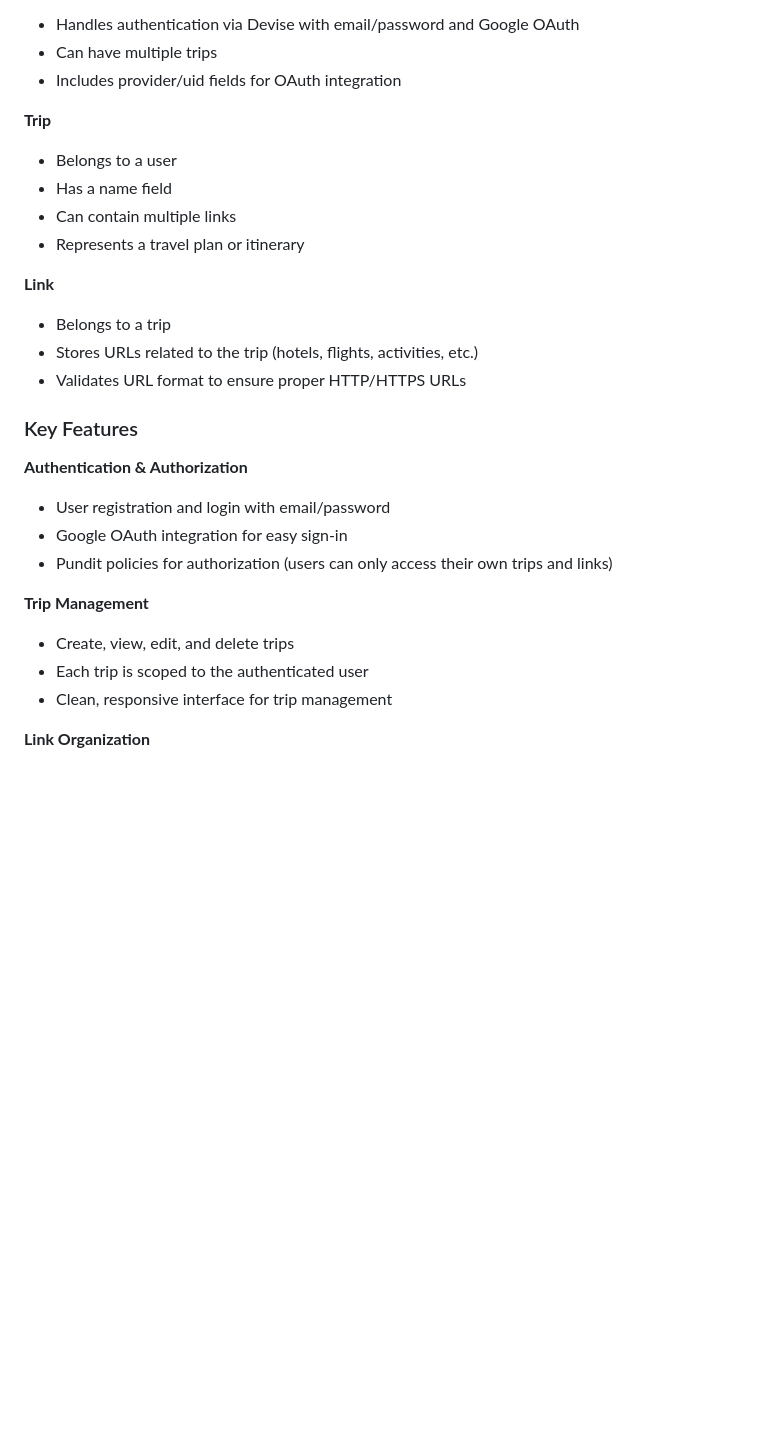
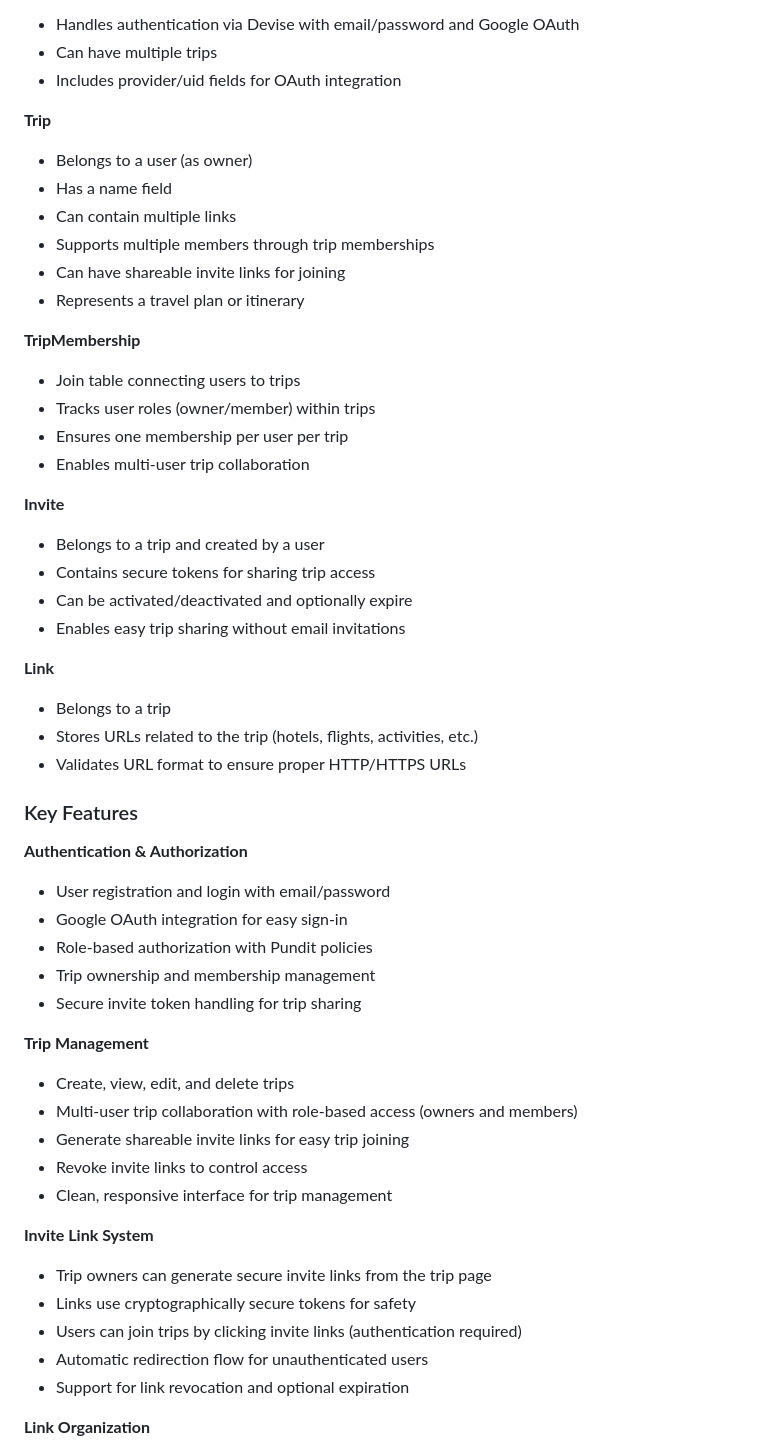
Before and after one commit to juanibiapina/travelapp, a Markdown page: CONTRIBUTING.md, the part around one of its changes. Drawn GitHub-style; blank space fills up the shorter version.

Commit message:
Update CONTRIBUTING.md to document invite link functionality
Co-authored-by: juanibiapina <568764+juanibiapina@users.noreply.github.com>

```diff
--- a/CONTRIBUTING.md
+++ b/CONTRIBUTING.md
@@ -51,10 +51,24 @@ The Travel App has a simple but effective data model:
 - Includes provider/uid fields for OAuth integration
 
 **Trip**
-- Belongs to a user
+- Belongs to a user (as owner)
 - Has a name field
 - Can contain multiple links
+- Supports multiple members through trip memberships
+- Can have shareable invite links for joining
 - Represents a travel plan or itinerary
+
+**TripMembership**
+- Join table connecting users to trips
+- Tracks user roles (owner/member) within trips
+- Ensures one membership per user per trip
+- Enables multi-user trip collaboration
+
+**Invite**
+- Belongs to a trip and created by a user
+- Contains secure tokens for sharing trip access
+- Can be activated/deactivated and optionally expire
+- Enables easy trip sharing without email invitations
 
 **Link**
 - Belongs to a trip
@@ -66,12 +80,23 @@ The Travel App has a simple but effective data model:
 **Authentication & Authorization**
 - User registration and login with email/password
 - Google OAuth integration for easy sign-in
-- Pundit policies for authorization (users can only access their own trips and links)
+- Role-based authorization with Pundit policies
+- Trip ownership and membership management
+- Secure invite token handling for trip sharing
 
 **Trip Management**
 - Create, view, edit, and delete trips
-- Each trip is scoped to the authenticated user
+- Multi-user trip collaboration with role-based access (owners and members)
+- Generate shareable invite links for easy trip joining
+- Revoke invite links to control access
 - Clean, responsive interface for trip management
+
+**Invite Link System**
+- Trip owners can generate secure invite links from the trip page
+- Links use cryptographically secure tokens for safety
+- Users can join trips by clicking invite links (authentication required)
+- Automatic redirection flow for unauthenticated users
+- Support for link revocation and optional expiration
 
 **Link Organization**
 - Add links to trips for organizing travel-related URLs
```
Also changed, not shown: other parts of CONTRIBUTING.md (+13 -4 lines).
